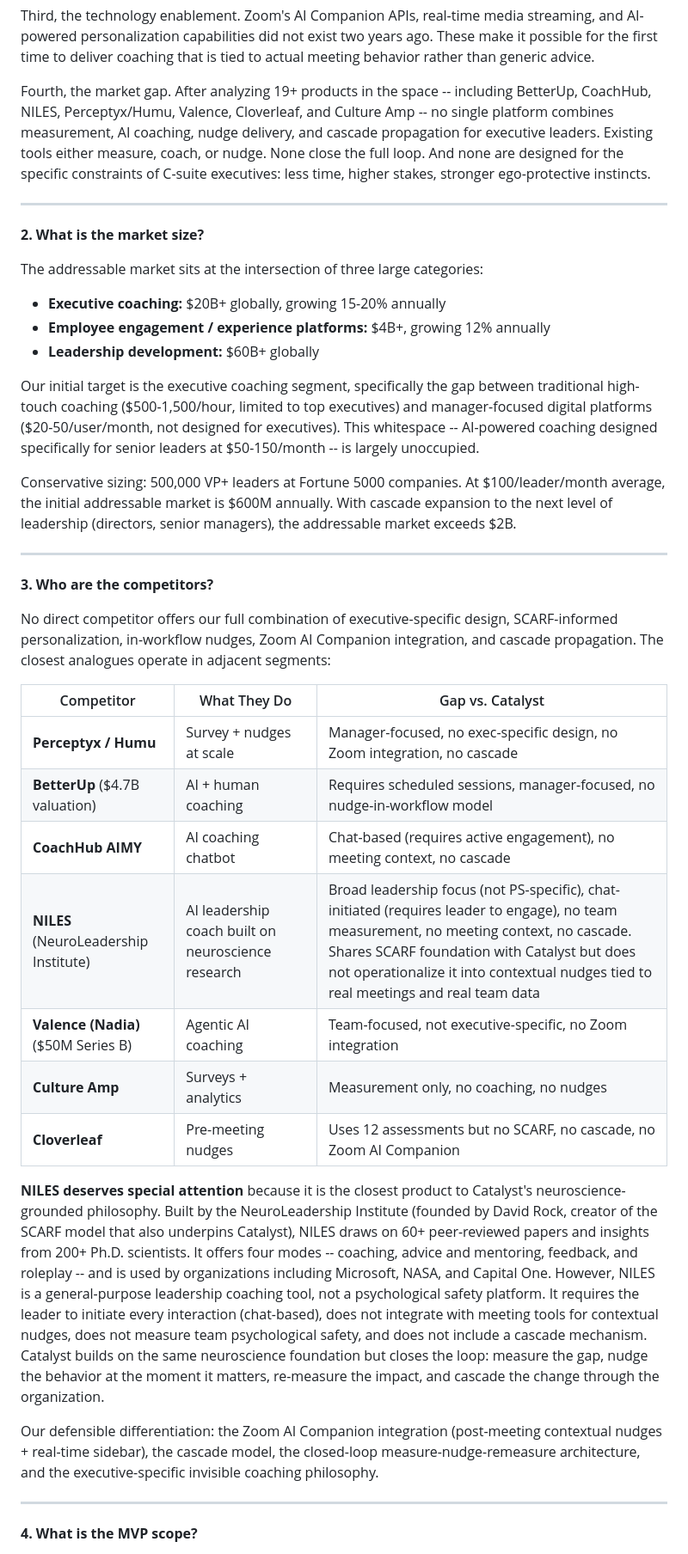
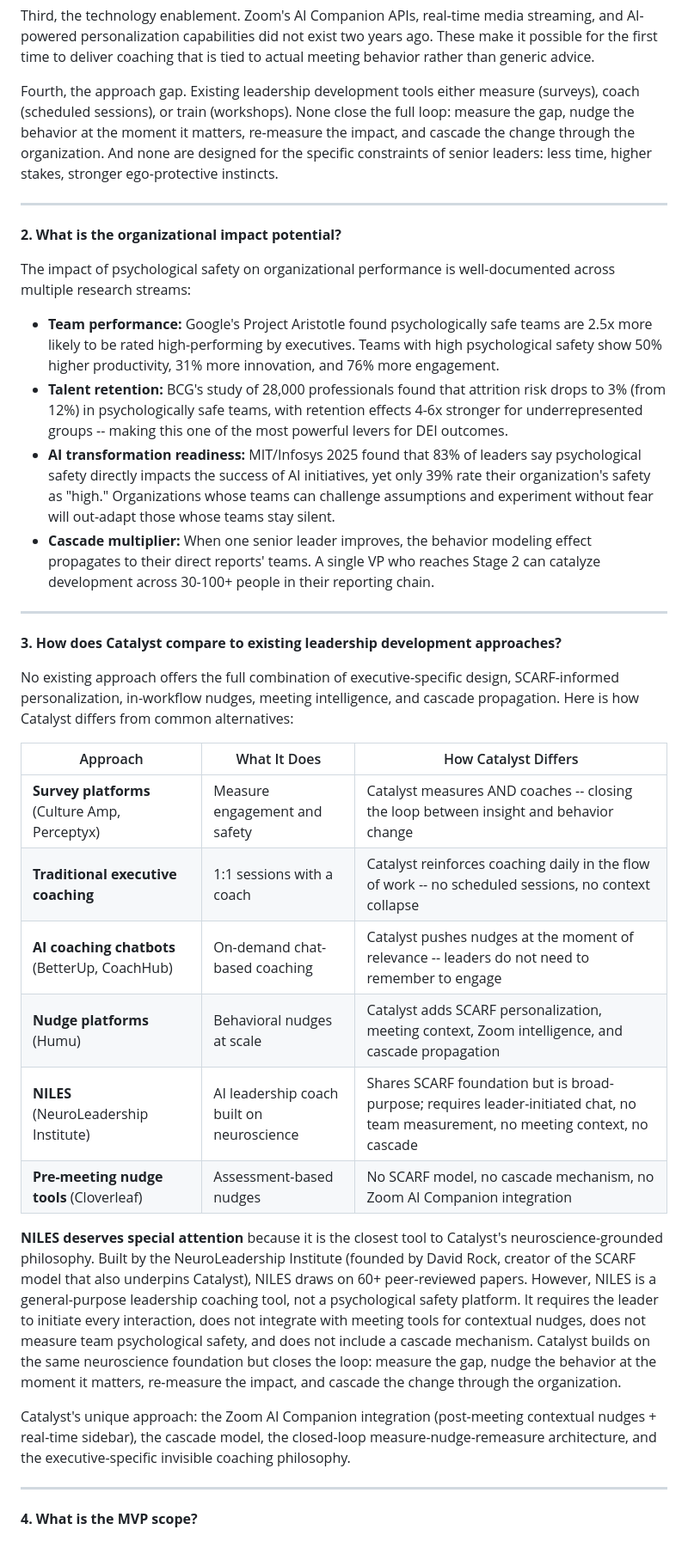
Before and after one commit to sarintanya24/Catalyst-Psychological-Safety, a Markdown page: docs/CATALYST_PRFAQ.md, the part around one of its changes. Shown at 86% size. Rendered like a GitHub page.

```diff
--- a/docs/CATALYST_PRFAQ.md
+++ b/docs/CATALYST_PRFAQ.md
@@ -254,41 +242,37 @@ Second, the AI imperative. The MIT/Infosys 2025 report found that 83% of leaders
 
 Third, the technology enablement. Zoom's AI Companion APIs, real-time media streaming, and AI-powered personalization capabilities did not exist two years ago. These make it possible for the first time to deliver coaching that is tied to actual meeting behavior rather than generic advice.
 
-Fourth, the market gap. After analyzing 19+ products in the space -- including BetterUp, CoachHub, NILES, Perceptyx/Humu, Valence, Cloverleaf, and Culture Amp -- no single platform combines measurement, AI coaching, nudge delivery, and cascade propagation for executive leaders. Existing tools either measure, coach, or nudge. None close the full loop. And none are designed for the specific constraints of C-suite executives: less time, higher stakes, stronger ego-protective instincts.
+Fourth, the approach gap. Existing leadership development tools either measure (surveys), coach (scheduled sessions), or train (workshops). None close the full loop: measure the gap, nudge the behavior at the moment it matters, re-measure the impact, and cascade the change through the organization. And none are designed for the specific constraints of senior leaders: less time, higher stakes, stronger ego-protective instincts.
 
 ---
 
-**2. What is the market size?**
+**2. What is the organizational impact potential?**
 
-The addressable market sits at the intersection of three large categories:
+The impact of psychological safety on organizational performance is well-documented across multiple research streams:
 
-- **Executive coaching:** $20B+ globally, growing 15-20% annually
-- **Employee engagement / experience platforms:** $4B+, growing 12% annually
-- **Leadership development:** $60B+ globally
-
-Our initial target is the executive coaching segment, specifically the gap between traditional high-touch coaching ($500-1,500/hour, limited to top executives) and manager-focused digital platforms ($20-50/user/month, not designed for executives). This whitespace -- AI-powered coaching designed specifically for senior leaders at $50-150/month -- is largely unoccupied.
-
-Conservative sizing: 500,000 VP+ leaders at Fortune 5000 companies. At $100/leader/month average, the initial addressable market is $600M annually. With cascade expansion to the next level of leadership (directors, senior managers), the addressable market exceeds $2B.
+- **Team performance:** Google's Project Aristotle found psychologically safe teams are 2.5x more likely to be rated high-performing by executives. Teams with high psychological safety show 50% higher productivity, 31% more innovation, and 76% more engagement.
+- **Talent retention:** BCG's study of 28,000 professionals found that attrition risk drops to 3% (from 12%) in psychologically safe teams, with retention effects 4-6x stronger for underrepresented groups -- making this one of the most powerful levers for DEI outcomes.
+- **AI transformation readiness:** MIT/Infosys 2025 found that 83% of leaders say psychological safety directly impacts the success of AI initiatives, yet only 39% rate their organization's safety as "high." Organizations whose teams can challenge assumptions and experiment without fear will out-adapt those whose teams stay silent.
+- **Cascade multiplier:** When one senior leader improves, the behavior modeling effect propagates to their direct reports' teams. A single VP who reaches Stage 2 can catalyze development across 30-100+ people in their reporting chain.
 
 ---
 
-**3. Who are the competitors?**
+**3. How does Catalyst compare to existing leadership development approaches?**
 
-No direct competitor offers our full combination of executive-specific design, SCARF-informed personalization, in-workflow nudges, Zoom AI Companion integration, and cascade propagation. The closest analogues operate in adjacent segments:
+No existing approach offers the full combination of executive-specific design, SCARF-informed personalization, in-workflow nudges, meeting intelligence, and cascade propagation. Here is how Catalyst differs from common alternatives:
 
-| Competitor | What They Do | Gap vs. Catalyst |
+| Approach | What It Does | How Catalyst Differs |
 |---|---|---|
-| **Perceptyx / Humu** | Survey + nudges at scale | Manager-focused, no exec-specific design, no Zoom integration, no cascade |
-| **BetterUp** ($4.7B valuation) | AI + human coaching | Requires scheduled sessions, manager-focused, no nudge-in-workflow model |
-| **CoachHub AIMY** | AI coaching chatbot | Chat-based (requires active engagement), no meeting context, no cascade |
-| **NILES** (NeuroLeadership Institute) | AI leadership coach built on neuroscience research | Broad leadership focus (not PS-specific), chat-initiated (requires leader to engage), no team measurement, no meeting context, no cascade. Shares SCARF foundation with Catalyst but does not operationalize it into contextual nudges tied to real meetings and real team data |
-| **Valence (Nadia)** ($50M Series B) | Agentic AI coaching | Team-focused, not executive-specific, no Zoom integration |
-| **Culture Amp** | Surveys + analytics | Measurement only, no coaching, no nudges |
-| **Cloverleaf** | Pre-meeting nudges | Uses 12 assessments but no SCARF, no cascade, no Zoom AI Companion |
+| **Survey platforms** (Culture Amp, Perceptyx) | Measure engagement and safety | Catalyst measures AND coaches -- closing the loop between insight and behavior change |
+| **Traditional executive coaching** | 1:1 sessions with a coach | Catalyst reinforces coaching daily in the flow of work -- no scheduled sessions, no context collapse |
+| **AI coaching chatbots** (BetterUp, CoachHub) | On-demand chat-based coaching | Catalyst pushes nudges at the moment of relevance -- leaders do not need to remember to engage |
+| **Nudge platforms** (Humu) | Behavioral nudges at scale | Catalyst adds SCARF personalization, meeting context, Zoom intelligence, and cascade propagation |
+| **NILES** (NeuroLeadership Institute) | AI leadership coach built on neuroscience | Shares SCARF foundation but is broad-purpose; requires leader-initiated chat, no team measurement, no meeting context, no cascade |
+| **Pre-meeting nudge tools** (Cloverleaf) | Assessment-based nudges | No SCARF model, no cascade mechanism, no Zoom AI Companion integration |
 
-**NILES deserves special attention** because it is the closest product to Catalyst's neuroscience-grounded philosophy. Built by the NeuroLeadership Institute (founded by David Rock, creator of the SCARF model that also underpins Catalyst), NILES draws on 60+ peer-reviewed papers and insights from 200+ Ph.D. scientists. It offers four modes -- coaching, advice and mentoring, feedback, and roleplay -- and is used by organizations including Microsoft, NASA, and Capital One. However, NILES is a general-purpose leadership coaching tool, not a psychological safety platform. It requires the leader to initiate every interaction (chat-based), does not integrate with meeting tools for contextual nudges, does not measure team psychological safety, and does not include a cascade mechanism. Catalyst builds on the same neuroscience foundation but closes the loop: measure the gap, nudge the behavior at the moment it matters, re-measure the impact, and cascade the change through the organization.
+**NILES deserves special attention** because it is the closest tool to Catalyst's neuroscience-grounded philosophy. Built by the NeuroLeadership Institute (founded by David Rock, creator of the SCARF model that also underpins Catalyst), NILES draws on 60+ peer-reviewed papers. However, NILES is a general-purpose leadership coaching tool, not a psychological safety platform. It requires the leader to initiate every interaction, does not integrate with meeting tools for contextual nudges, does not measure team psychological safety, and does not include a cascade mechanism. Catalyst builds on the same neuroscience foundation but closes the loop: measure the gap, nudge the behavior at the moment it matters, re-measure the impact, and cascade the change through the organization.
 
-Our defensible differentiation: the Zoom AI Companion integration (post-meeting contextual nudges + real-time sidebar), the cascade model, the closed-loop measure-nudge-remeasure architecture, and the executive-specific invisible coaching philosophy.
+Catalyst's unique approach: the Zoom AI Companion integration (post-meeting contextual nudges + real-time sidebar), the cascade model, the closed-loop measure-nudge-remeasure architecture, and the executive-specific invisible coaching philosophy.
 
 ---
 
```
Also changed, not shown: other parts of docs/CATALYST_PRFAQ.md (+46 -58 lines).
